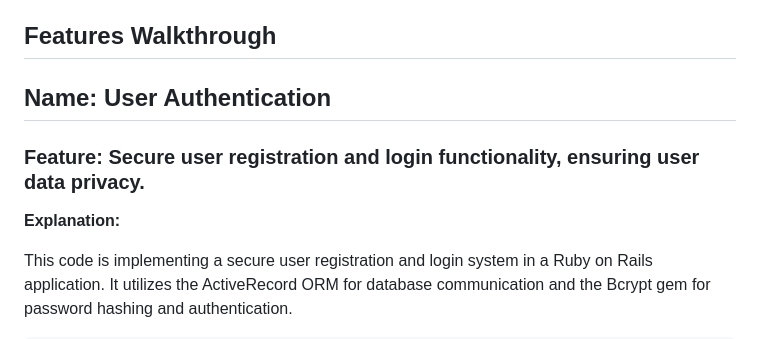
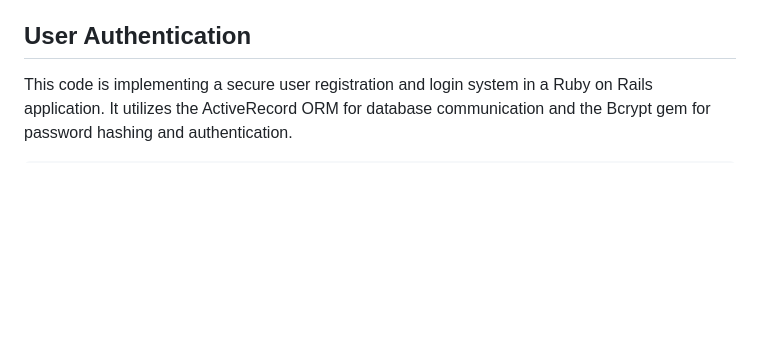
Before and after one commit to andrehanna8/Ekin, a Markdown page: README.md, the part around one of its changes. Drawn GitHub-style; blank space fills up the shorter version.

```diff
--- a/README.md
+++ b/README.md
@@ -23,12 +23,7 @@ https://user-images.githubusercontent.com/34076045/232656263-6f4d46d3-5f78-422d-
 - **Shopping Cart**: Add items to your shopping cart and manage quantities with ease.
 - **Product Reviews**: Share your thoughts on a product by leaving a review and rating.
 
-## Features Walkthrough
-
-## Name: User Authentication
-### Feature: Secure user registration and login functionality, ensuring user data privacy.
-
-**Explanation:**
+## User Authentication
 
 This code is implementing a secure user registration and login system in a Ruby on Rails application. It utilizes the ActiveRecord ORM for database communication and the Bcrypt gem for password hashing and authentication.
 
```
Also changed, not shown: other parts of README.md (+2 -0 lines).
